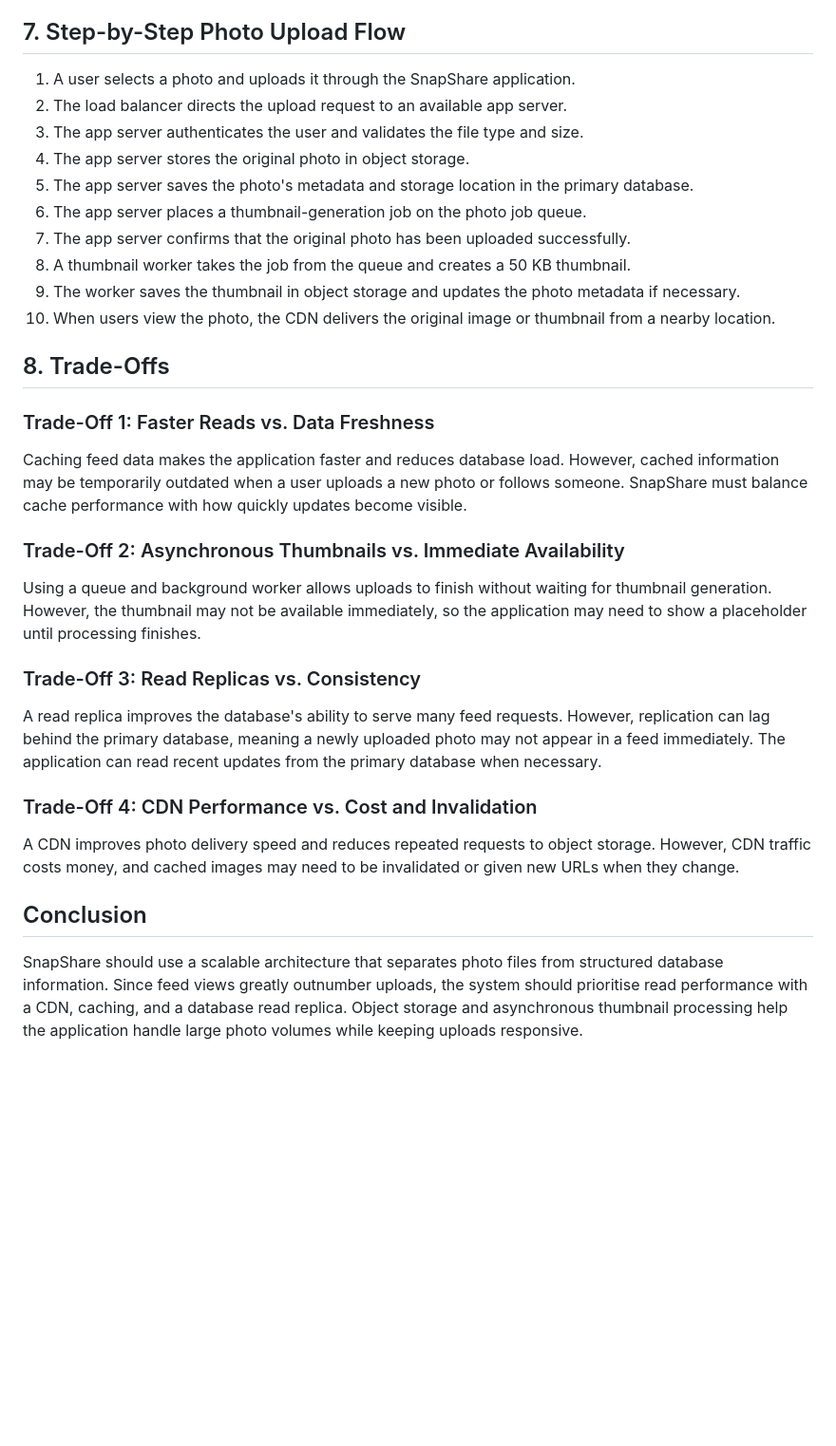
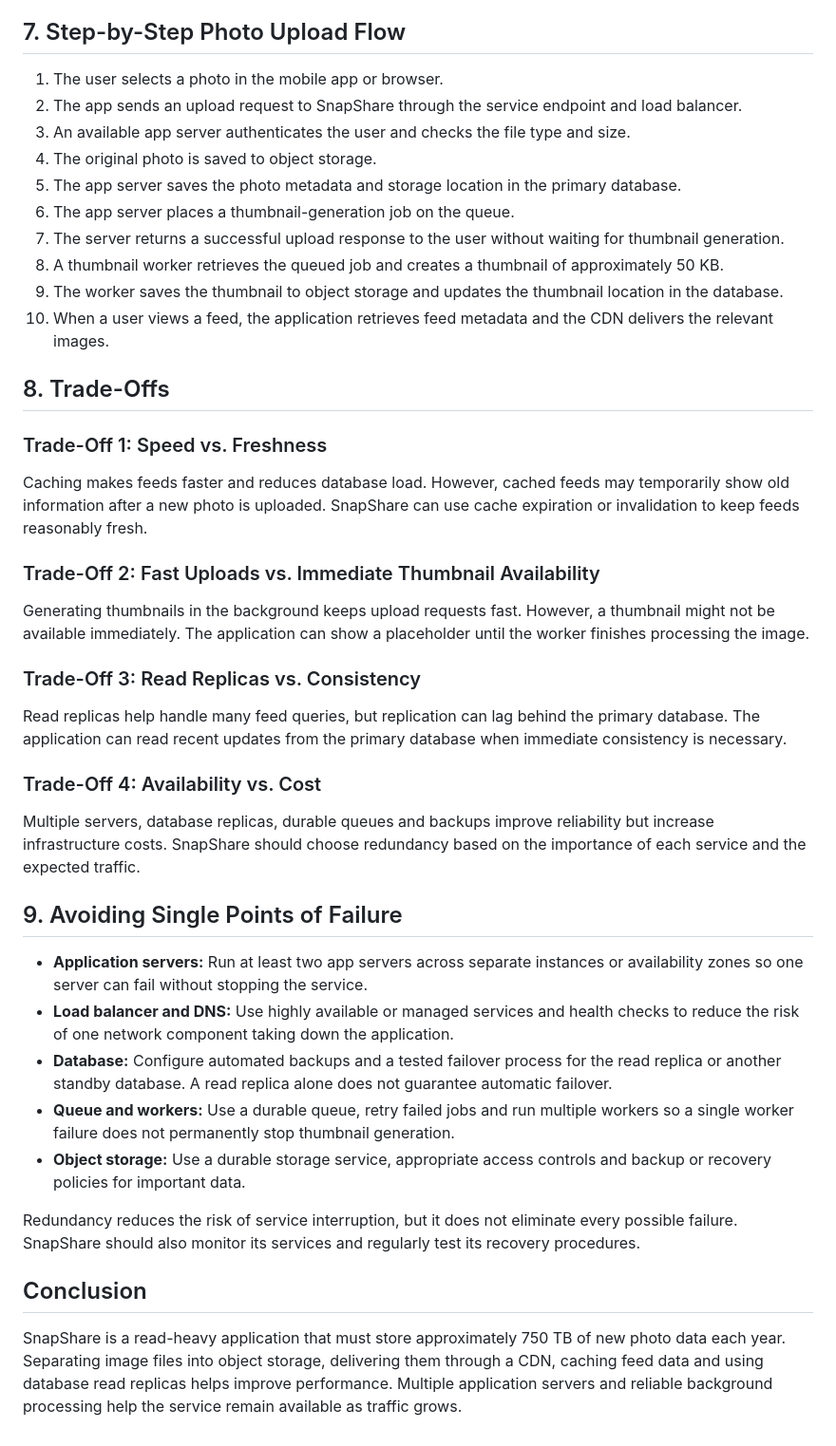
Before and after one commit to Basie98/Web-develpment, a Markdown page: day7/photo-app-scaling.md, the part around one of its changes. Shown at 95% size. Rendered like a GitHub page; blank space fills up the shorter version.

```diff
--- a/day7/photo-app-scaling.md
+++ b/day7/photo-app-scaling.md
@@ -142,35 +120,45 @@ Photos should not be stored directly inside the relational database because larg
 
 ## 7. Step-by-Step Photo Upload Flow
 
-1. A user selects a photo and uploads it through the SnapShare application.
-2. The load balancer directs the upload request to an available app server.
-3. The app server authenticates the user and validates the file type and size.
-4. The app server stores the original photo in object storage.
-5. The app server saves the photo's metadata and storage location in the primary database.
-6. The app server places a thumbnail-generation job on the photo job queue.
-7. The app server confirms that the original photo has been uploaded successfully.
-8. A thumbnail worker takes the job from the queue and creates a 50 KB thumbnail.
-9. The worker saves the thumbnail in object storage and updates the photo metadata if necessary.
-10. When users view the photo, the CDN delivers the original image or thumbnail from a nearby location.
+1. The user selects a photo in the mobile app or browser.
+2. The app sends an upload request to SnapShare through the service endpoint and load balancer.
+3. An available app server authenticates the user and checks the file type and size.
+4. The original photo is saved to object storage.
+5. The app server saves the photo metadata and storage location in the primary database.
+6. The app server places a thumbnail-generation job on the queue.
+7. The server returns a successful upload response to the user without waiting for thumbnail generation.
+8. A thumbnail worker retrieves the queued job and creates a thumbnail of approximately 50 KB.
+9. The worker saves the thumbnail to object storage and updates the thumbnail location in the database.
+10. When a user views a feed, the application retrieves feed metadata and the CDN delivers the relevant images.
 
 ## 8. Trade-Offs
 
-### Trade-Off 1: Faster Reads vs. Data Freshness
+### Trade-Off 1: Speed vs. Freshness
 
-Caching feed data makes the application faster and reduces database load. However, cached information may be temporarily outdated when a user uploads a new photo or follows someone. SnapShare must balance cache performance with how quickly updates become visible.
+Caching makes feeds faster and reduces database load. However, cached feeds may temporarily show old information after a new photo is uploaded. SnapShare can use cache expiration or invalidation to keep feeds reasonably fresh.
 
-### Trade-Off 2: Asynchronous Thumbnails vs. Immediate Availability
+### Trade-Off 2: Fast Uploads vs. Immediate Thumbnail Availability
 
-Using a queue and background worker allows uploads to finish without waiting for thumbnail generation. However, the thumbnail may not be available immediately, so the application may need to show a placeholder until processing finishes.
+Generating thumbnails in the background keeps upload requests fast. However, a thumbnail might not be available immediately. The application can show a placeholder until the worker finishes processing the image.
 
 ### Trade-Off 3: Read Replicas vs. Consistency
 
-A read replica improves the database's ability to serve many feed requests. However, replication can lag behind the primary database, meaning a newly uploaded photo may not appear in a feed immediately. The application can read recent updates from the primary database when necessary.
+Read replicas help handle many feed queries, but replication can lag behind the primary database. The application can read recent updates from the primary database when immediate consistency is necessary.
 
-### Trade-Off 4: CDN Performance vs. Cost and Invalidation
+### Trade-Off 4: Availability vs. Cost
 
-A CDN improves photo delivery speed and reduces repeated requests to object storage. However, CDN traffic costs money, and cached images may need to be invalidated or given new URLs when they change.
+Multiple servers, database replicas, durable queues and backups improve reliability but increase infrastructure costs. SnapShare should choose redundancy based on the importance of each service and the expected traffic.
+
+## 9. Avoiding Single Points of Failure
+
+- **Application servers:** Run at least two app servers across separate instances or availability zones so one server can fail without stopping the service.
+- **Load balancer and DNS:** Use highly available or managed services and health checks to reduce the risk of one network component taking down the application.
+- **Database:** Configure automated backups and a tested failover process for the read replica or another standby database. A read replica alone does not guarantee automatic failover.
+- **Queue and workers:** Use a durable queue, retry failed jobs and run multiple workers so a single worker failure does not permanently stop thumbnail generation.
+- **Object storage:** Use a durable storage service, appropriate access controls and backup or recovery policies for important data.
+
+Redundancy reduces the risk of service interruption, but it does not eliminate every possible failure. SnapShare should also monitor its services and regularly test its recovery procedures.
 
 ## Conclusion
 
-SnapShare should use a scalable architecture that separates photo files from structured database information. Since feed views greatly outnumber uploads, the system should prioritise read performance with a CDN, caching, and a database read replica. Object storage and asynchronous thumbnail processing help the application handle large photo volumes while keeping uploads responsive.
+SnapShare is a read-heavy application that must store approximately 750 TB of new photo data each year. Separating image files into object storage, delivering them through a CDN, caching feed data and using database read replicas helps improve performance. Multiple application servers and reliable background processing help the service remain available as traffic grows.
```
Also changed, not shown: other parts of day7/photo-app-scaling.md (+68 -90 lines).
